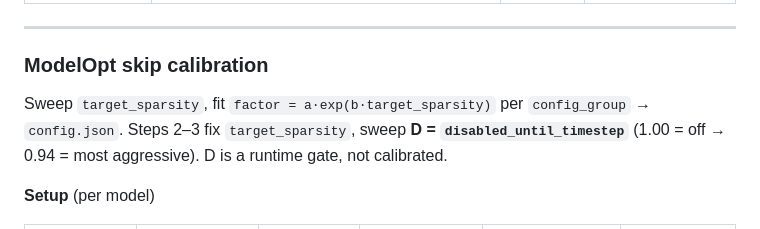
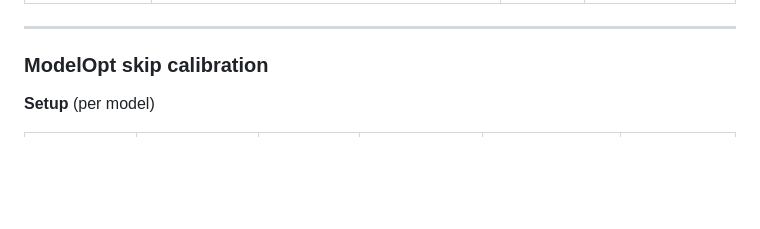
Before and after one commit to lishunyang12/vllm-omni-model-rankings, a Markdown page: scripts/skip_softmax_test_results.md, the part around the change. Drawn GitHub-style; blank space fills up the shorter version.

Commit message:
docs: drop calibration intro paragraph

```diff
--- a/scripts/skip_softmax_test_results.md
+++ b/scripts/skip_softmax_test_results.md
@@ -76,8 +76,6 @@ Env var = flag in UPPER_SNAKE (e.g. `TRTLLM_GEN_SAGE=1`).
 ---
 
 ### ModelOpt skip calibration
-
-Sweep `target_sparsity`, fit `factor = a·exp(b·target_sparsity)` per `config_group` → `config.json`. Steps 2–3 fix `target_sparsity`, sweep **D = `disabled_until_timestep`** (1.00 = off → 0.94 = most aggressive). D is a runtime gate, not calibrated.
 
 **Setup** (per model)
 
```
